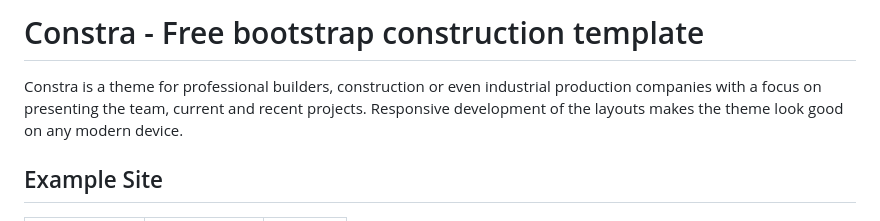
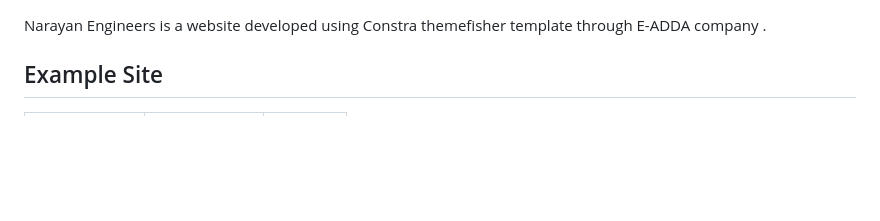
Before and after one commit to prajwal-b-p-barlaya/Narayan-Engineers-E-ADDA, a Markdown page: README.md, the part around the change. GitHub-like rendering; blank space fills up the shorter version.

Commit message:
initial commit

```diff
--- a/README.md
+++ b/README.md
@@ -1,6 +1,5 @@
-# Constra - Free bootstrap construction template
 
-Constra is a theme for professional builders, construction or even industrial production companies with a focus on presenting the team, current and recent projects. Responsive development of the layouts makes the theme look good on any modern device.
+Narayan Engineers is a website developed using Constra themefisher template through E-ADDA company .
 
 <!-- demo -->
 ## Example Site
```
